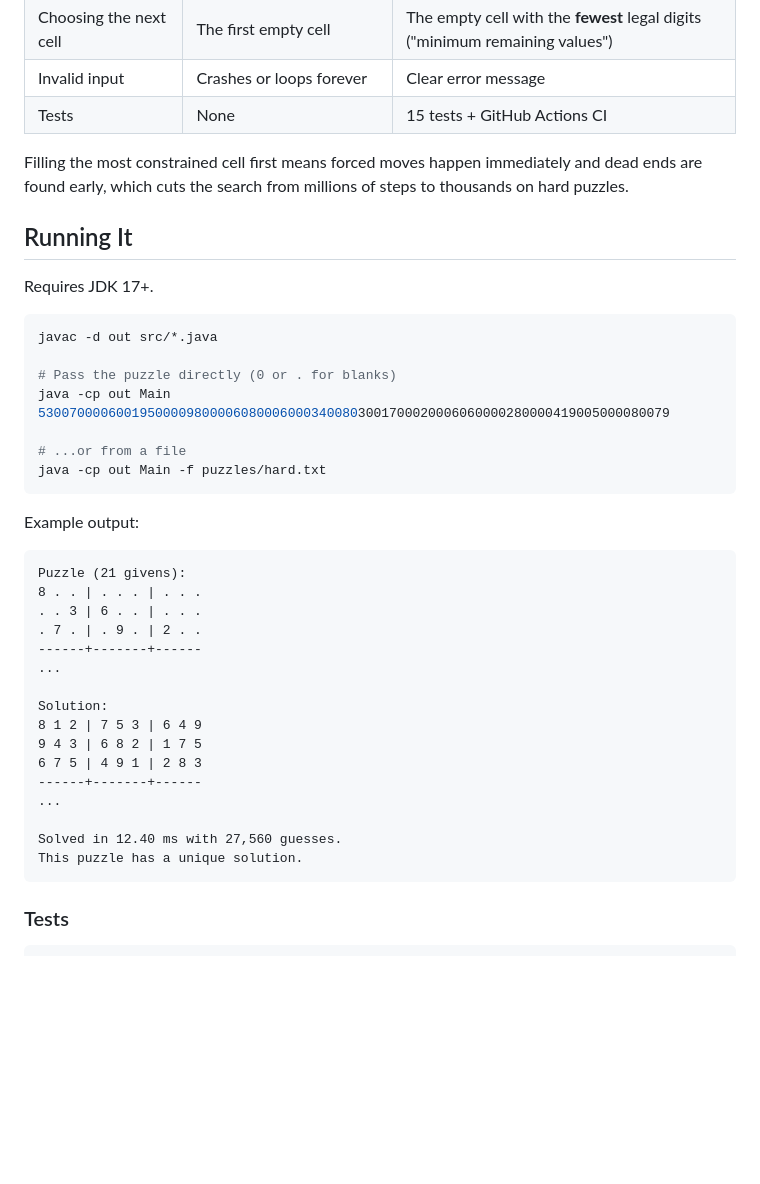
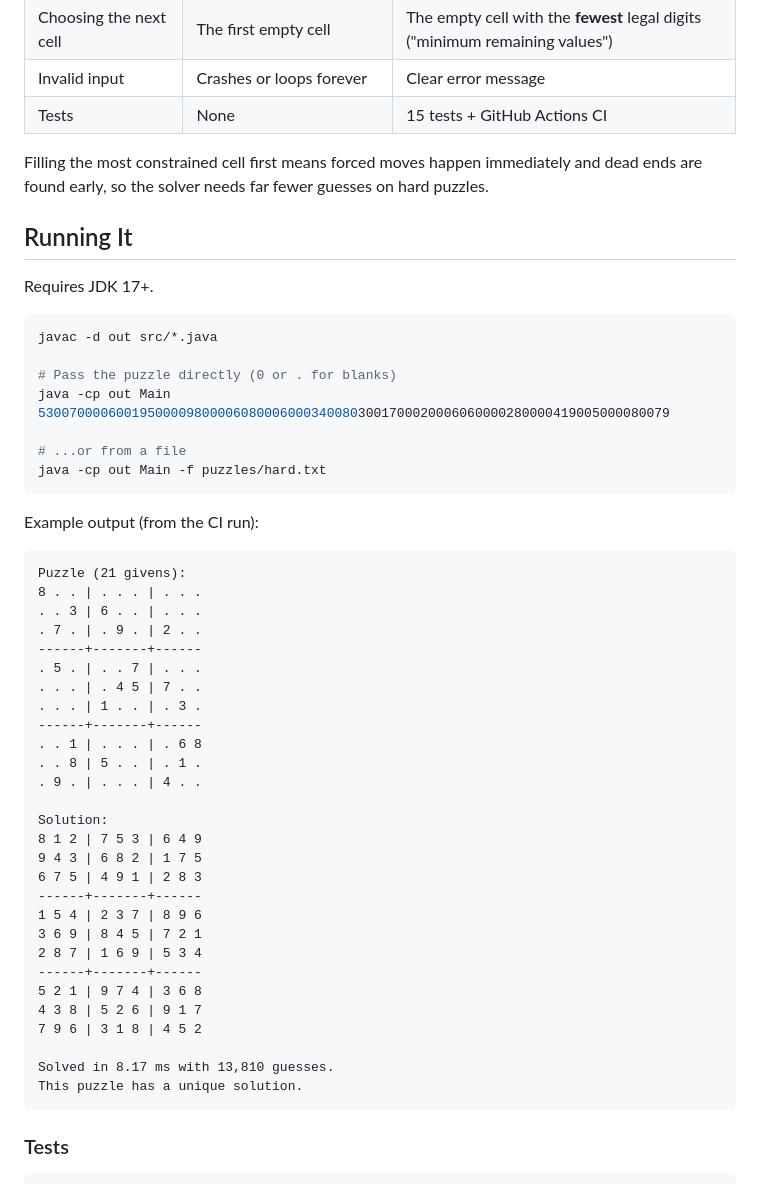
Before and after one commit to Adrielcodes/Sudoku-Solver, a Markdown page: README.md, the part around the change. GitHub-like rendering; blank space fills up the shorter version.

Commit message:
Use real solver output in README

````diff
--- a/README.md
+++ b/README.md
@@ -29,7 +29,7 @@ Two improvements over my original version make it much faster:
 | Invalid input | Crashes or loops forever | Clear error message |
 | Tests | None | 15 tests + GitHub Actions CI |
 
-Filling the most constrained cell first means forced moves happen immediately and dead ends are found early, which cuts the search from millions of steps to thousands on hard puzzles.
+Filling the most constrained cell first means forced moves happen immediately and dead ends are found early, so the solver needs far fewer guesses on hard puzzles.
 
 ## Running It
 
@@ -45,7 +45,7 @@ java -cp out Main 53007000060019500009800006080006000340080300170002000606000028
 java -cp out Main -f puzzles/hard.txt
 ```
 
-Example output:
+Example output (from the CI run):
 
 ```
 Puzzle (21 givens):
@@ -53,16 +53,28 @@ Puzzle (21 givens):
 . . 3 | 6 . . | . . .
 . 7 . | . 9 . | 2 . .
 ------+-------+------
-...
+. 5 . | . . 7 | . . .
+. . . | . 4 5 | 7 . .
+. . . | 1 . . | . 3 .
+------+-------+------
+. . 1 | . . . | . 6 8
+. . 8 | 5 . . | . 1 .
+. 9 . | . . . | 4 . .
 
 Solution:
 8 1 2 | 7 5 3 | 6 4 9
 9 4 3 | 6 8 2 | 1 7 5
 6 7 5 | 4 9 1 | 2 8 3
 ------+-------+------
-...
+1 5 4 | 2 3 7 | 8 9 6
+3 6 9 | 8 4 5 | 7 2 1
+2 8 7 | 1 6 9 | 5 3 4
+------+-------+------
+5 2 1 | 9 7 4 | 3 6 8
+4 3 8 | 5 2 6 | 9 1 7
+7 9 6 | 3 1 8 | 4 5 2
 
-Solved in 12.40 ms with 27,560 guesses.
+Solved in 8.17 ms with 13,810 guesses.
 This puzzle has a unique solution.
 ```
 
````
